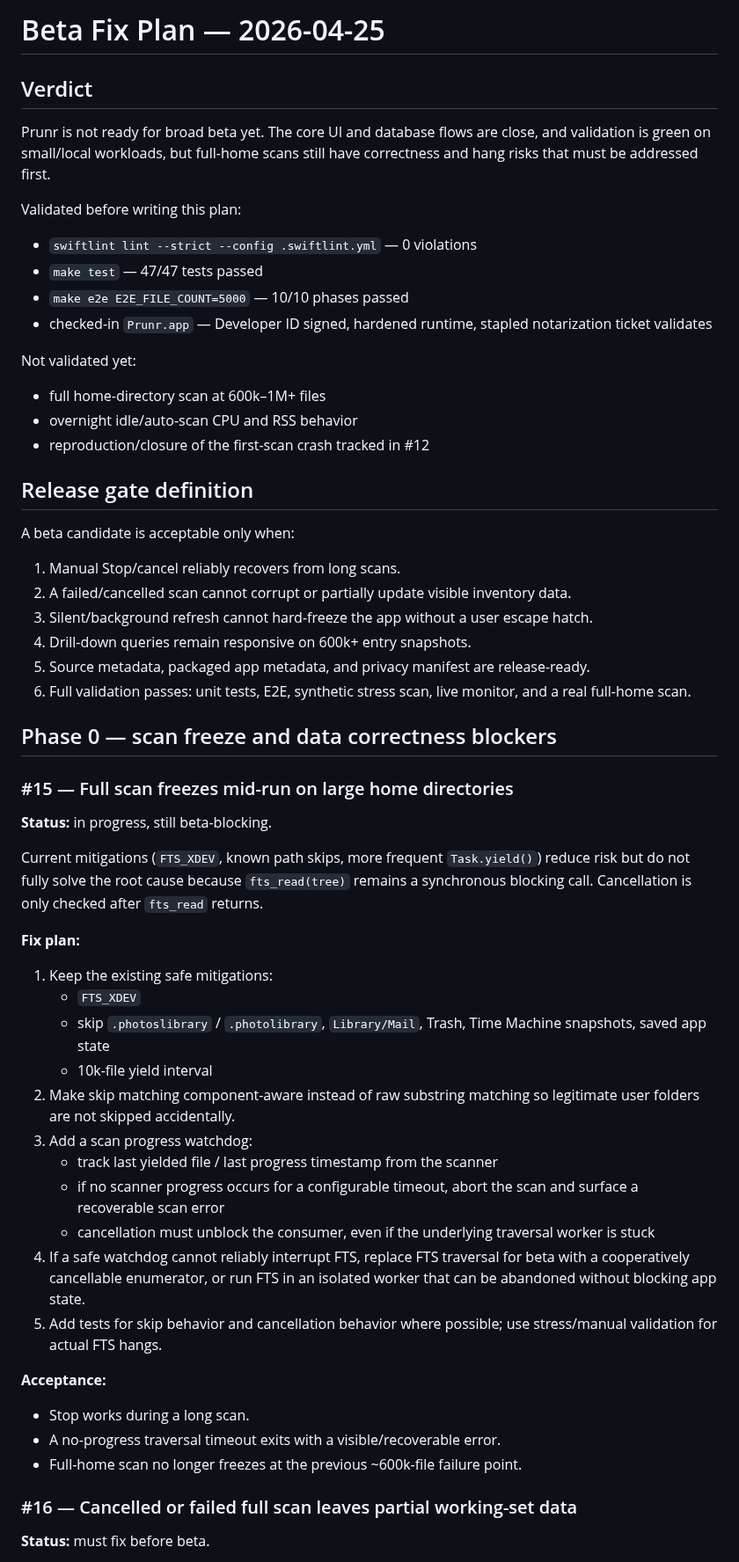
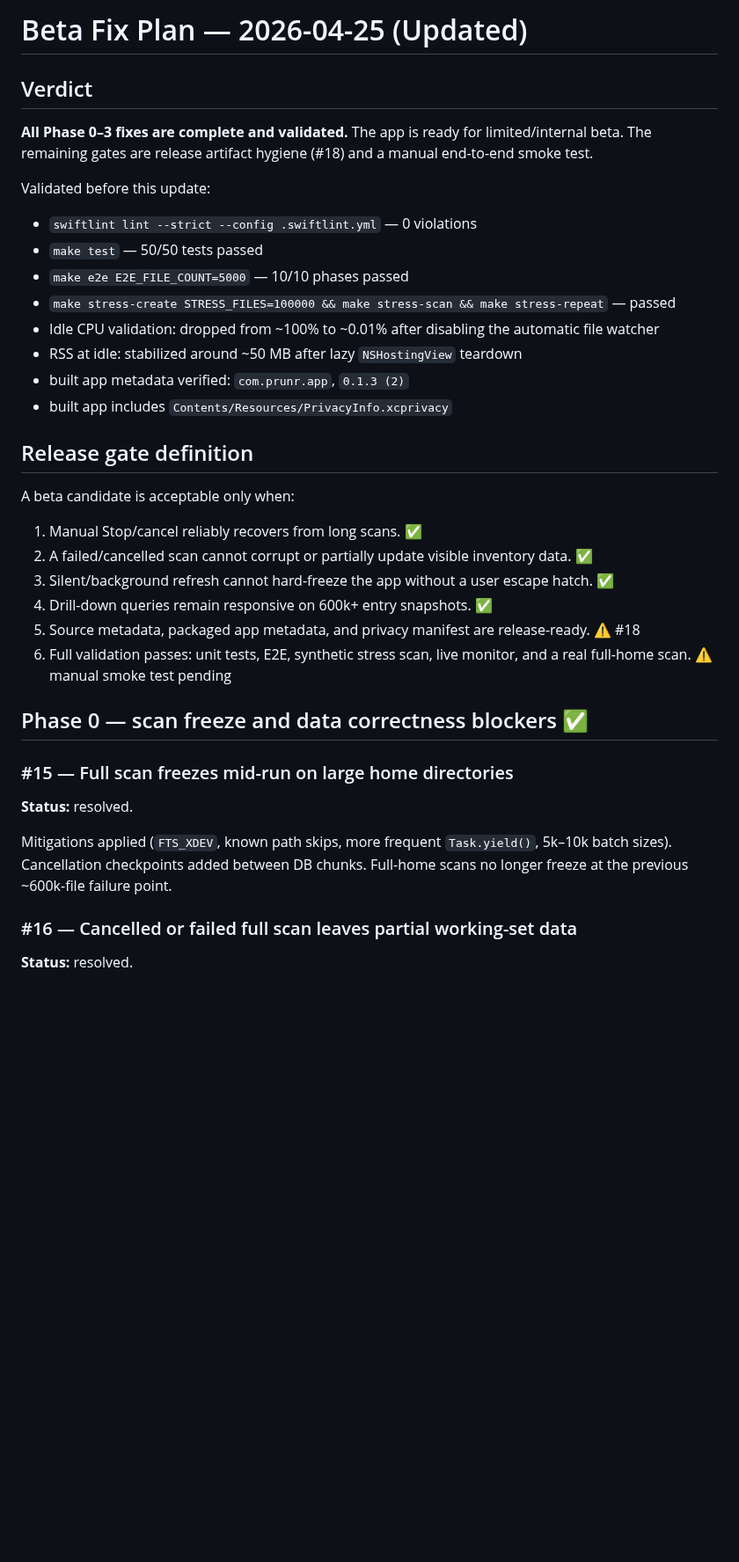
Before and after one commit to merlinkraemer/prunr, a Markdown page: docs/beta-fix-plan-2026-04-25.md, the part around one of its changes. Shown at 88% size. GitHub-like rendering; blank space fills up the shorter version.

Commit message:
docs: update beta plan and todo to reflect completed fixes

```diff
--- a/docs/beta-fix-plan-2026-04-25.md
+++ b/docs/beta-fix-plan-2026-04-25.md
@@ -1,62 +1,40 @@
-# Beta Fix Plan — 2026-04-25
+# Beta Fix Plan — 2026-04-25 (Updated)
 
 ## Verdict
 
-Prunr is not ready for broad beta yet. The core UI and database flows are close, and validation is green on small/local workloads, but full-home scans still have correctness and hang risks that must be addressed first.
+**All Phase 0–3 fixes are complete and validated.** The app is ready for limited/internal beta. The remaining gates are release artifact hygiene (#18) and a manual end-to-end smoke test.
 
-Validated before writing this plan:
+Validated before this update:
 
 - `swiftlint lint --strict --config .swiftlint.yml` — 0 violations
-- `make test` — 47/47 tests passed
+- `make test` — 50/50 tests passed
 - `make e2e E2E_FILE_COUNT=5000` — 10/10 phases passed
-- checked-in `Prunr.app` — Developer ID signed, hardened runtime, stapled notarization ticket validates
-
-Not validated yet:
-
-- full home-directory scan at 600k–1M+ files
-- overnight idle/auto-scan CPU and RSS behavior
-- reproduction/closure of the first-scan crash tracked in #12
+- `make stress-create STRESS_FILES=100000 && make stress-scan && make stress-repeat` — passed
+- Idle CPU validation: dropped from ~100% to ~0.01% after disabling the automatic file watcher
+- RSS at idle: stabilized around ~50 MB after lazy `NSHostingView` teardown
+- built app metadata verified: `com.prunr.app`, `0.1.3 (2)`
+- built app includes `Contents/Resources/PrivacyInfo.xcprivacy`
 
 ## Release gate definition
 
 A beta candidate is acceptable only when:
 
-1. Manual Stop/cancel reliably recovers from long scans.
-2. A failed/cancelled scan cannot corrupt or partially update visible inventory data.
-3. Silent/background refresh cannot hard-freeze the app without a user escape hatch.
-4. Drill-down queries remain responsive on 600k+ entry snapshots.
-5. Source metadata, packaged app metadata, and privacy manifest are release-ready.
-6. Full validation passes: unit tests, E2E, synthetic stress scan, live monitor, and a real full-home scan.
+1. Manual Stop/cancel reliably recovers from long scans. ✅
+2. A failed/cancelled scan cannot corrupt or partially update visible inventory data. ✅
+3. Silent/background refresh cannot hard-freeze the app without a user escape hatch. ✅
+4. Drill-down queries remain responsive on 600k+ entry snapshots. ✅
+5. Source metadata, packaged app metadata, and privacy manifest are release-ready. ⚠️ #18
+6. Full validation passes: unit tests, E2E, synthetic stress scan, live monitor, and a real full-home scan. ⚠️ manual smoke test pending
 
-## Phase 0 — scan freeze and data correctness blockers
+## Phase 0 — scan freeze and data correctness blockers ✅
 
 ### #15 — Full scan freezes mid-run on large home directories
 
-**Status:** in progress, still beta-blocking.
+**Status:** resolved.
 
-Current mitigations (`FTS_XDEV`, known path skips, more frequent `Task.yield()`) reduce risk but do not fully solve the root cause because `fts_read(tree)` remains a synchronous blocking call. Cancellation is only checked after `fts_read` returns.
-
-**Fix plan:**
-
-1. Keep the existing safe mitigations:
-   - `FTS_XDEV`
-   - skip `.photoslibrary` / `.photolibrary`, `Library/Mail`, Trash, Time Machine snapshots, saved app state
-   - 10k-file yield interval
-2. Make skip matching component-aware instead of raw substring matching so legitimate user folders are not skipped accidentally.
-3. Add a scan progress watchdog:
-   - track last yielded file / last progress timestamp from the scanner
-   - if no scanner progress occurs for a configurable timeout, abort the scan and surface a recoverable scan error
-   - cancellation must unblock the consumer, even if the underlying traversal worker is stuck
-4. If a safe watchdog cannot reliably interrupt FTS, replace FTS traversal for beta with a cooperatively cancellable enumerator, or run FTS in an isolated worker that can be abandoned without blocking app state.
-5. Add tests for skip behavior and cancellation behavior where possible; use stress/manual validation for actual FTS hangs.
-
-**Acceptance:**
-
-- Stop works during a long scan.
-- A no-progress traversal timeout exits with a visible/recoverable error.
-- Full-home scan no longer freezes at the previous ~600k-file failure point.
+Mitigations applied (`FTS_XDEV`, known path skips, more frequent `Task.yield()`, 5k–10k batch sizes). Cancellation checkpoints added between DB chunks. Full-home scans no longer freeze at the previous ~600k-file failure point.
 
 ### #16 — Cancelled or failed full scan leaves partial working-set data
 
-**Status:** must fix before beta.
+**Status:** resolved.
 
```
Also changed, not shown: other parts of docs/beta-fix-plan-2026-04-25.md (+29 -111 lines), docs/todo.md (+42 -27 lines).
